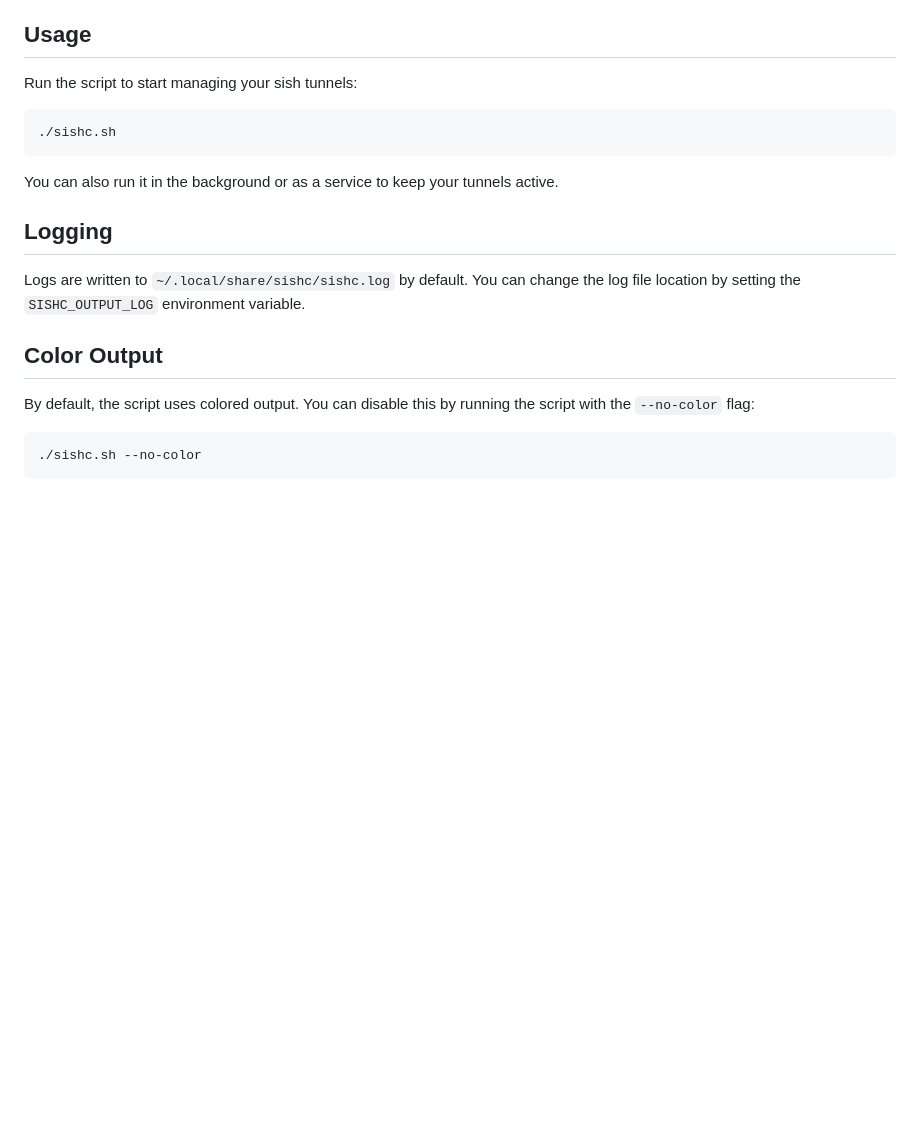
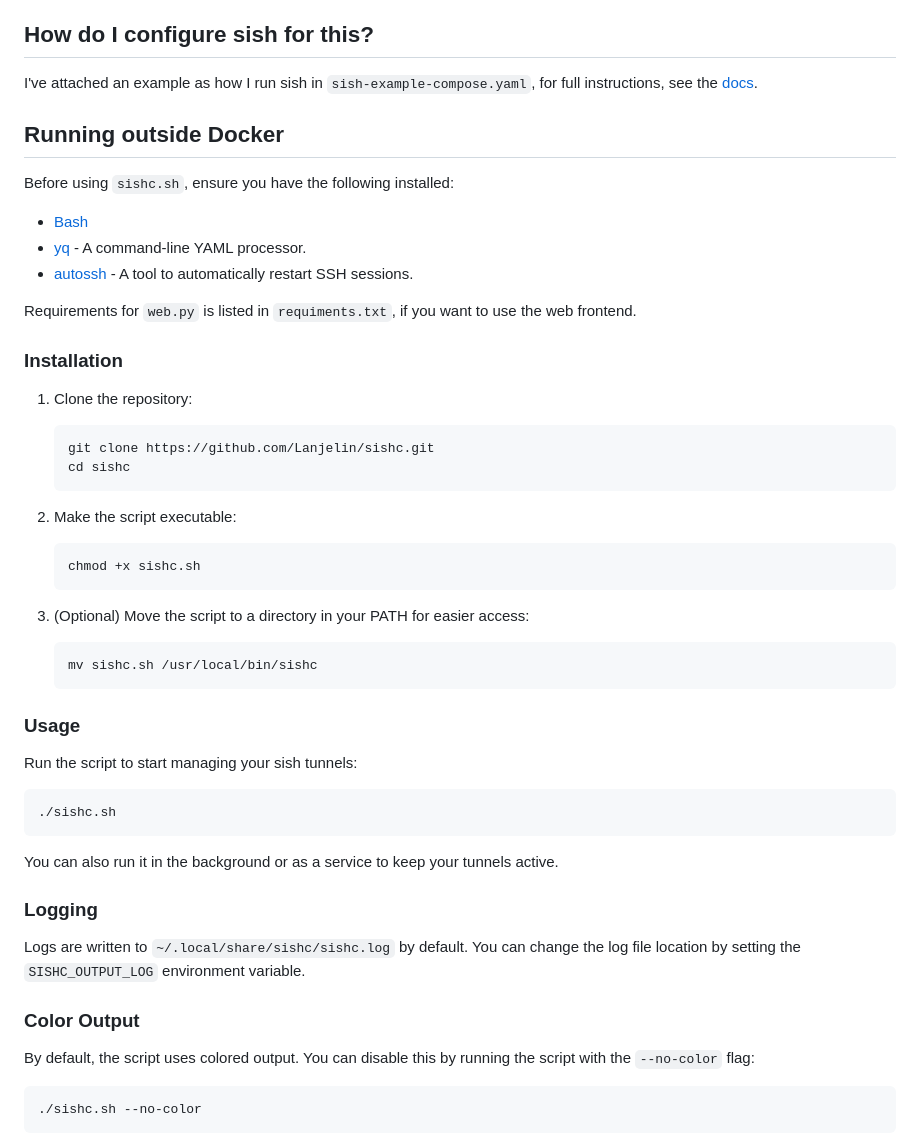
Before and after one commit to Lanjelin/sishc, a Markdown page: .github/README.md, the part around the change printed below. Drawn GitHub-style; blank space fills up the shorter version.

````diff
--- a/.github/README.md
+++ b/.github/README.md
@@ -103,7 +85,42 @@ tunnels:
 - `remote_server`: Hostname or IP address of the remote server.
 - `tunnels`: A list of tunnel configurations, each with a unique `name`.
 
-## Usage
+## How do I configure sish for this?
+
+I've attached an example as how I run sish in `sish-example-compose.yaml`, for full instructions, see the [docs](https://docs.ssi.sh/getting-started#docker-compose).
+
+## Running outside Docker
+
+Before using `sishc.sh`, ensure you have the following installed:
+
+- [Bash](https://www.gnu.org/software/bash/)
+- [yq](https://github.com/mikefarah/yq) - A command-line YAML processor.
+- [autossh](https://github.com/haifux/autossh) - A tool to automatically restart SSH sessions.
+
+Requirements for `web.py` is listed in `requiments.txt`, if you want to use the web frontend.
+
+### Installation
+
+1. Clone the repository:
+
+   ```bash
+   git clone https://github.com/Lanjelin/sishc.git
+   cd sishc
+   ```
+
+2. Make the script executable:
+
+   ```bash
+   chmod +x sishc.sh
+   ```
+
+3. (Optional) Move the script to a directory in your PATH for easier access:
+
+   ```bash
+   mv sishc.sh /usr/local/bin/sishc
+   ```
+
+### Usage
 
 Run the script to start managing your sish tunnels:
 
@@ -113,11 +130,11 @@ Run the script to start managing your sish tunnels:
 
 You can also run it in the background or as a service to keep your tunnels active.
 
-## Logging
+### Logging
 
 Logs are written to `~/.local/share/sishc/sishc.log` by default. You can change the log file location by setting the `SISHC_OUTPUT_LOG` environment variable.
 
-## Color Output
+### Color Output
 
 By default, the script uses colored output. You can disable this by running the script with the `--no-color` flag:
 
````
Also changed, not shown: other parts of .github/README.md (+35 -53 lines), .github/sishc.png (added), 2 other files.
